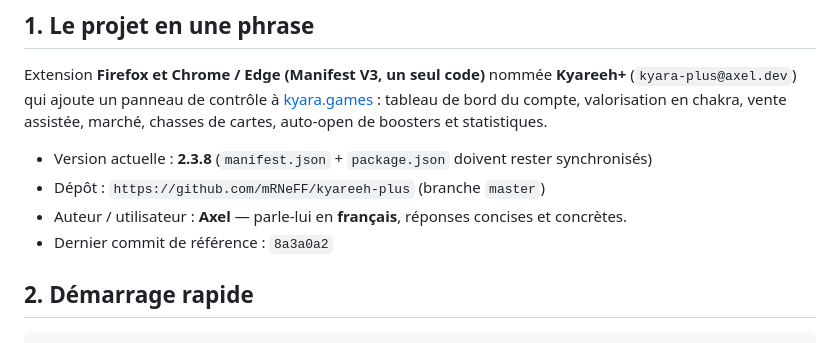
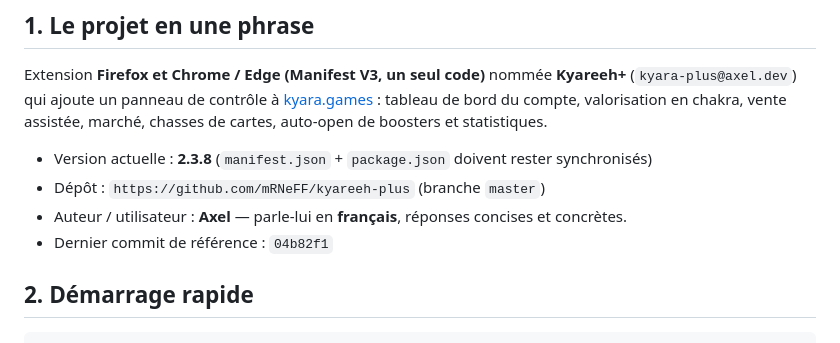
Before and after one commit to mRNeFF/kyareeh-plus, a Markdown page: AGENTS.md, the part around the change. Drawn GitHub-style.

Commit message:
Documentation : reference 2.3.8

```diff
--- a/AGENTS.md
+++ b/AGENTS.md
@@ -13,7 +13,7 @@ auto-open de boosters et statistiques.
 - Version actuelle : **2.3.8** (`manifest.json` + `package.json` doivent rester synchronisés)
 - Dépôt : `https://github.com/mRNeFF/kyareeh-plus` (branche `master`)
 - Auteur / utilisateur : **Axel** — parle-lui en **français**, réponses concises et concrètes.
-- Dernier commit de référence : `8a3a0a2`
+- Dernier commit de référence : `04b82f1`
 
 ## 2. Démarrage rapide
 
```
